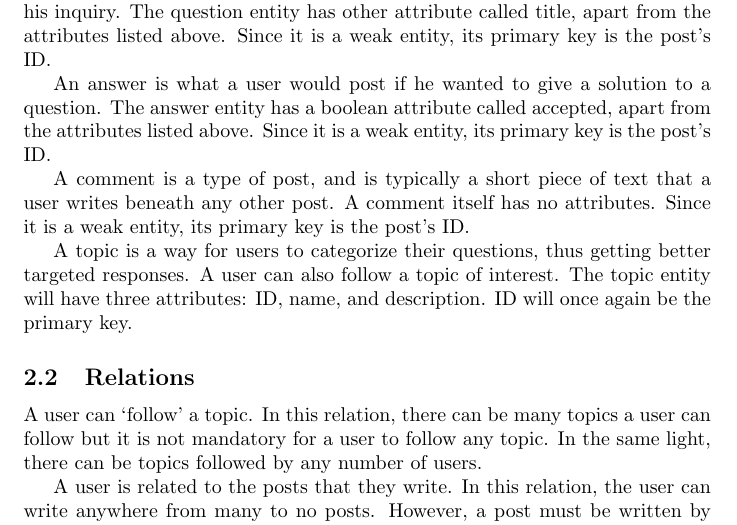
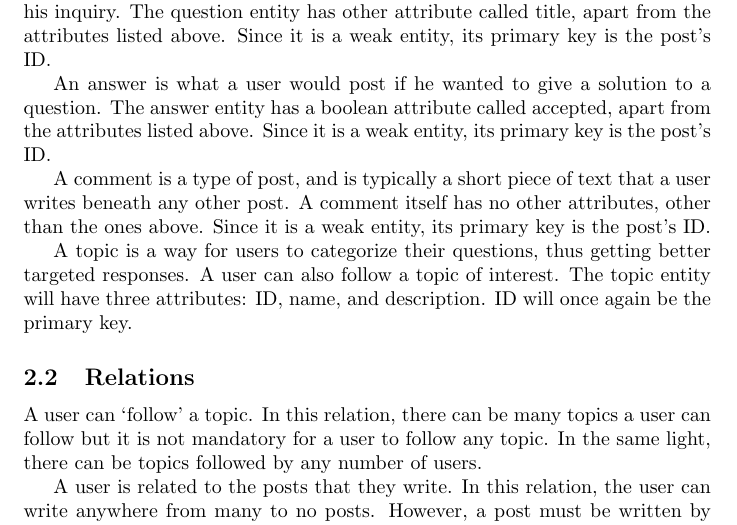
Before and after one commit to abrahammurciano/ask-us, a LaTeX document (latex/first-stage/first-stage.tex, which reads latex/first-stage/2.erd.tex): part of page 2 of 5, cut so that both start at the same text. Compiled offline with pdfLaTeX.

Commit message:
more rewording, by comment

```diff
--- a/latex/first-stage/2.erd.tex
+++ b/latex/first-stage/2.erd.tex
@@ -12,7 +12,7 @@ A question is what a user would post if he wanted to receive a solution to his i
 
 An answer is what a user would post if he wanted to give a solution to a question. The answer entity has a boolean attribute called accepted, apart from the attributes listed above. Since it is a weak entity, its primary key is the post's ID.
 
-A comment is a type of post, and is typically a short piece of text that a user writes beneath any other post. A comment itself has no attributes. Since it is a weak entity, its primary key is the post's ID.
+A comment is a type of post, and is typically a short piece of text that a user writes beneath any other post. A comment itself has no other attributes, other than the ones above. Since it is a weak entity, its primary key is the post's ID.
 
 A topic is a way for users to categorize their questions, thus getting better targeted responses. A user can also follow a topic of interest. The topic entity will have three attributes: ID, name, and description. ID will once again be the primary key.
 
```
